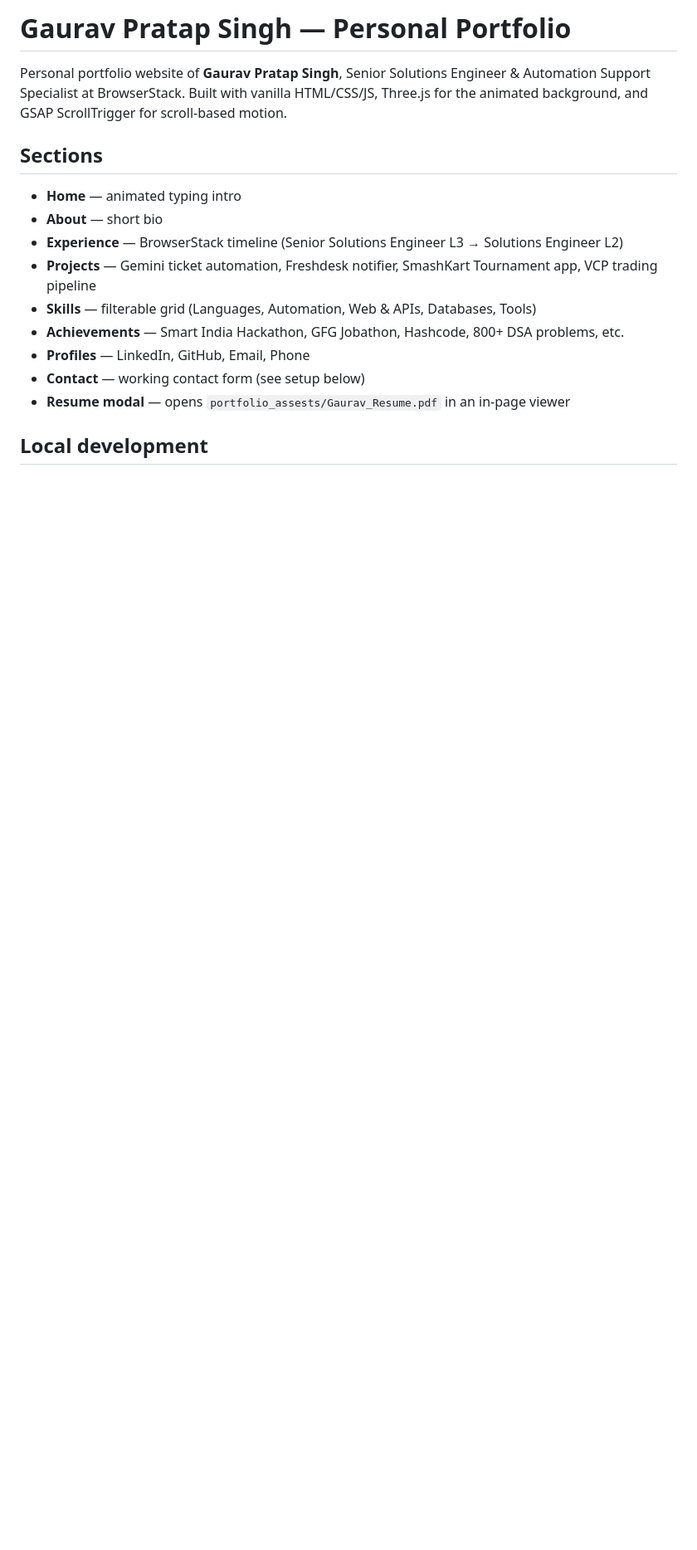
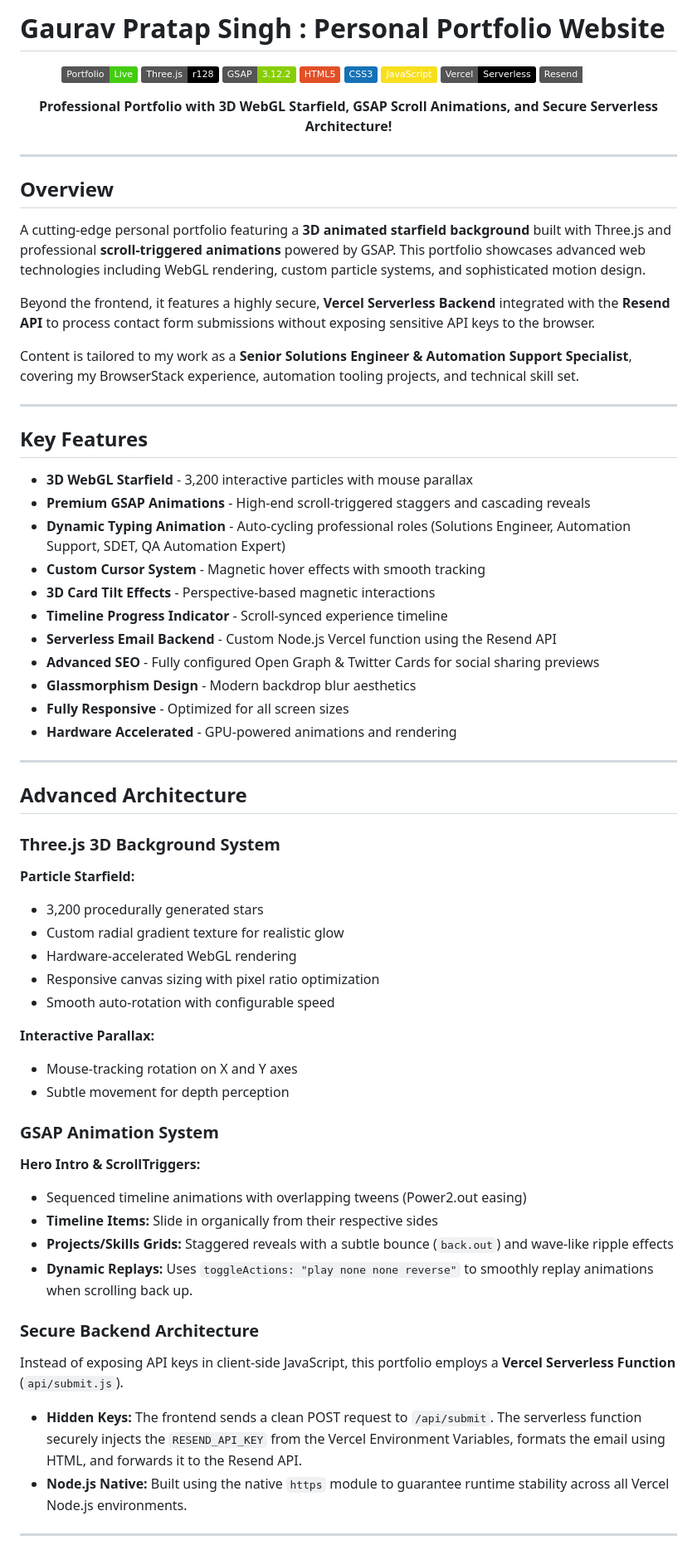
Before and after one commit to ThakurSahab14/My-portfolio, a Markdown page: README.md, the part around one of its changes. Shown at 83% size. Drawn GitHub-style; badges without logos; blank space fills up the shorter version.

```diff
--- a/README.md
+++ b/README.md
@@ -1,20 +1,73 @@
-# Gaurav Pratap Singh — Personal Portfolio
+# Gaurav Pratap Singh : Personal Portfolio Website
 
-Personal portfolio website of **Gaurav Pratap Singh**, Senior Solutions Engineer & Automation Support
-Specialist at BrowserStack. Built with vanilla HTML/CSS/JS, Three.js for the animated background, and
-GSAP ScrollTrigger for scroll-based motion.
+<div align="center">
 
-## Sections
+  ![Portfolio](https://img.shields.io/badge/Portfolio-Live-brightgreen)
+  ![Three.js](https://img.shields.io/badge/Three.js-r128-black?logo=three.js)
+  ![GSAP](https://img.shields.io/badge/GSAP-3.12.2-88CE02?logo=greensock)
+  ![HTML5](https://img.shields.io/badge/HTML5-E34F26?logo=html5&logoColor=white)
+  ![CSS3](https://img.shields.io/badge/CSS3-1572B6?logo=css3&logoColor=white)
+  ![JavaScript](https://img.shields.io/badge/JavaScript-F7DF1E?logo=javascript&logoColor=black)
+  ![Vercel](https://img.shields.io/badge/Vercel-Serverless-black?logo=vercel&logoColor=white)
+  ![Resend](https://img.shields.io/badge/Resend-Email_API-white?logo=minutemailer)
 
-- **Home** — animated typing intro
-- **About** — short bio
-- **Experience** — BrowserStack timeline (Senior Solutions Engineer L3 → Solutions Engineer L2)
-- **Projects** — Gemini ticket automation, Freshdesk notifier, SmashKart Tournament app, VCP trading pipeline
-- **Skills** — filterable grid (Languages, Automation, Web & APIs, Databases, Tools)
-- **Achievements** — Smart India Hackathon, GFG Jobathon, Hashcode, 800+ DSA problems, etc.
-- **Profiles** — LinkedIn, GitHub, Email, Phone
-- **Contact** — working contact form (see setup below)
-- **Resume modal** — opens `portfolio_assests/Gaurav_Resume.pdf` in an in-page viewer
+  <p><strong>Professional Portfolio with 3D WebGL Starfield, GSAP Scroll Animations, and Secure Serverless Architecture!</strong></p>
 
-## Local development
+</div>
 
+---
+
+## Overview
+
+A cutting-edge personal portfolio featuring a **3D animated starfield background** built with Three.js and professional **scroll-triggered animations** powered by GSAP. This portfolio showcases advanced web technologies including WebGL rendering, custom particle systems, and sophisticated motion design.
+
+Beyond the frontend, it features a highly secure, **Vercel Serverless Backend** integrated with the **Resend API** to process contact form submissions without exposing sensitive API keys to the browser.
+
+Content is tailored to my work as a **Senior Solutions Engineer & Automation Support Specialist**, covering my BrowserStack experience, automation tooling projects, and technical skill set.
+
+---
+
+## Key Features
+
+- **3D WebGL Starfield** - 3,200 interactive particles with mouse parallax
+- **Premium GSAP Animations** - High-end scroll-triggered staggers and cascading reveals
+- **Dynamic Typing Animation** - Auto-cycling professional roles (Solutions Engineer, Automation Support, SDET, QA Automation Expert)
+- **Custom Cursor System** - Magnetic hover effects with smooth tracking
+- **3D Card Tilt Effects** - Perspective-based magnetic interactions
+- **Timeline Progress Indicator** - Scroll-synced experience timeline
+- **Serverless Email Backend** - Custom Node.js Vercel function using the Resend API
+- **Advanced SEO** - Fully configured Open Graph & Twitter Cards for social sharing previews
+- **Glassmorphism Design** - Modern backdrop blur aesthetics
+- **Fully Responsive** - Optimized for all screen sizes
+- **Hardware Accelerated** - GPU-powered animations and rendering
+
+---
+
+## Advanced Architecture
+
+### Three.js 3D Background System
+**Particle Starfield:**
+- 3,200 procedurally generated stars
+- Custom radial gradient texture for realistic glow
+- Hardware-accelerated WebGL rendering
+- Responsive canvas sizing with pixel ratio optimization
+- Smooth auto-rotation with configurable speed
+
+**Interactive Parallax:**
+- Mouse-tracking rotation on X and Y axes
+- Subtle movement for depth perception
+
+### GSAP Animation System
+**Hero Intro & ScrollTriggers:**
+- Sequenced timeline animations with overlapping tweens (Power2.out easing)
+- **Timeline Items:** Slide in organically from their respective sides
+- **Projects/Skills Grids:** Staggered reveals with a subtle bounce (`back.out`) and wave-like ripple effects
+- **Dynamic Replays:** Uses `toggleActions: "play none none reverse"` to smoothly replay animations when scrolling back up.
+
+### Secure Backend Architecture
+Instead of exposing API keys in client-side JavaScript, this portfolio employs a **Vercel Serverless Function** (`api/submit.js`).
+- **Hidden Keys:** The frontend sends a clean POST request to `/api/submit`. The serverless function securely injects the `RESEND_API_KEY` from the Vercel Environment Variables, formats the email using HTML, and forwards it to the Resend API.
+- **Node.js Native:** Built using the native `https` module to guarantee runtime stability across all Vercel Node.js environments.
+
+---
+
```
Also changed, not shown: other parts of README.md (+92 -50 lines).
